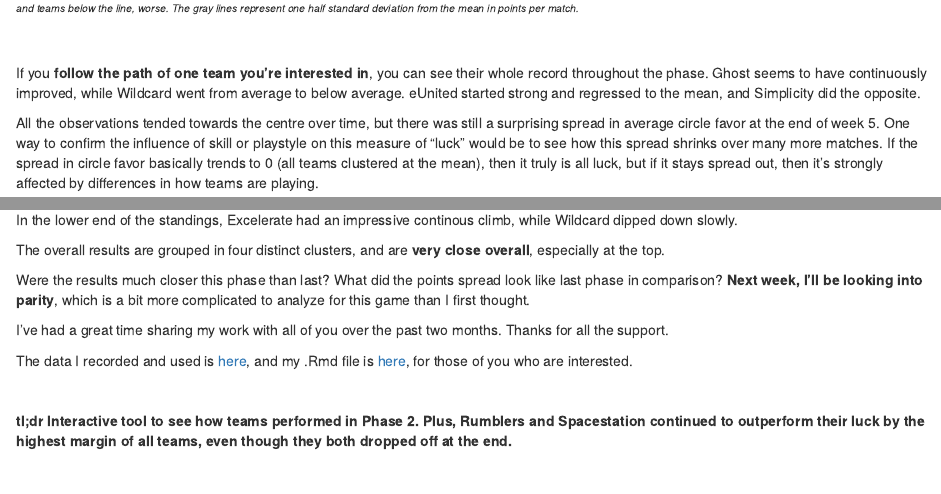
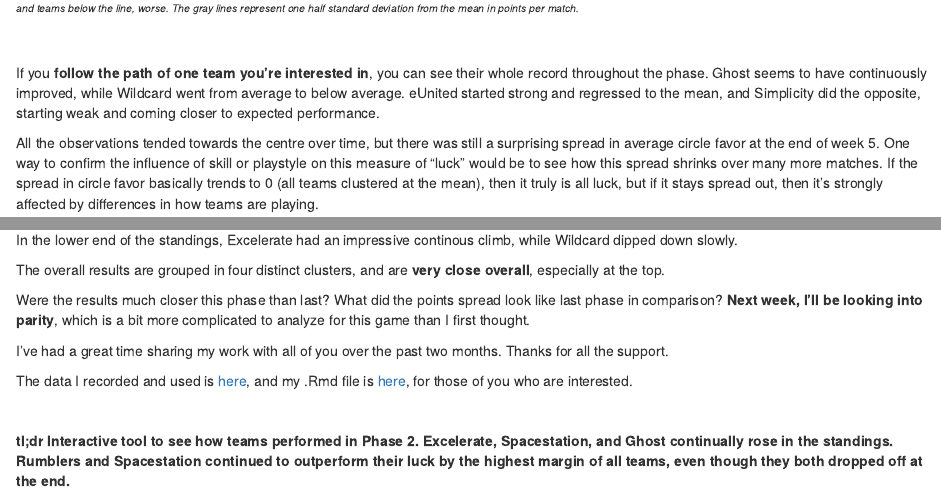
Before and after one commit to vecoris/PUBG_Dataviz, an R Markdown document (2019-06-14-phase-2-overview.Rmd): the page in a window 1100 px wide, from 2410 px down, and a second part further down, joined at a grey line. Rendered offline with R 4.5, knitr and Pandoc, with nearby package versions; some code elsewhere in the file could not run offline.

Commit message:
Add files via upload

```diff
--- a/2019-06-14-phase-2-overview.Rmd
+++ b/2019-06-14-phase-2-overview.Rmd
@@ -396,7 +396,7 @@ anim <- p +
 
 &#x200B;
 
-If you **follow the path of one team you're interested in**, you can see their whole record throughout the phase. Ghost seems to have continuously improved, while Wildcard went from average to below average. eUnited started strong and regressed to the mean, and Simplicity did the opposite.
+If you **follow the path of one team you're interested in**, you can see their whole record throughout the phase. Ghost seems to have continuously improved, while Wildcard went from average to below average. eUnited started strong and regressed to the mean, and Simplicity did the opposite, starting weak and coming closer to expected performance.
 
 All the observations tended towards the centre over time, but there was still a surprising spread in average circle favor at the end of week 5. One way to confirm the influence of skill or playstyle on this measure of "luck" would be to see how this spread shrinks over many more matches. If the spread in circle favor basically trends to 0 (all teams clustered at the mean), then it truly is all luck, but if it stays spread out, then it's strongly affected by differences in how teams are playing.
 
@@ -487,4 +487,4 @@ The data I recorded and used is [here](https://pubgdataviz.netlify.com/post/Publ
 
 &#x200B;
 
-**tl;dr Interactive tool to see how teams performed in Phase 2. Plus, Rumblers and Spacestation continued to outperform their luck by the highest margin of all teams, even though they both dropped off at the end.**
+**tl;dr Interactive tool to see how teams performed in Phase 2. Excelerate, Spacestation, and Ghost continually rose in the standings. Rumblers and Spacestation continued to outperform their luck by the highest margin of all teams, even though they both dropped off at the end.**
```
Also changed, not shown: 2019-06-14-phase-2-overview.Rmd (2 more changed lines).
